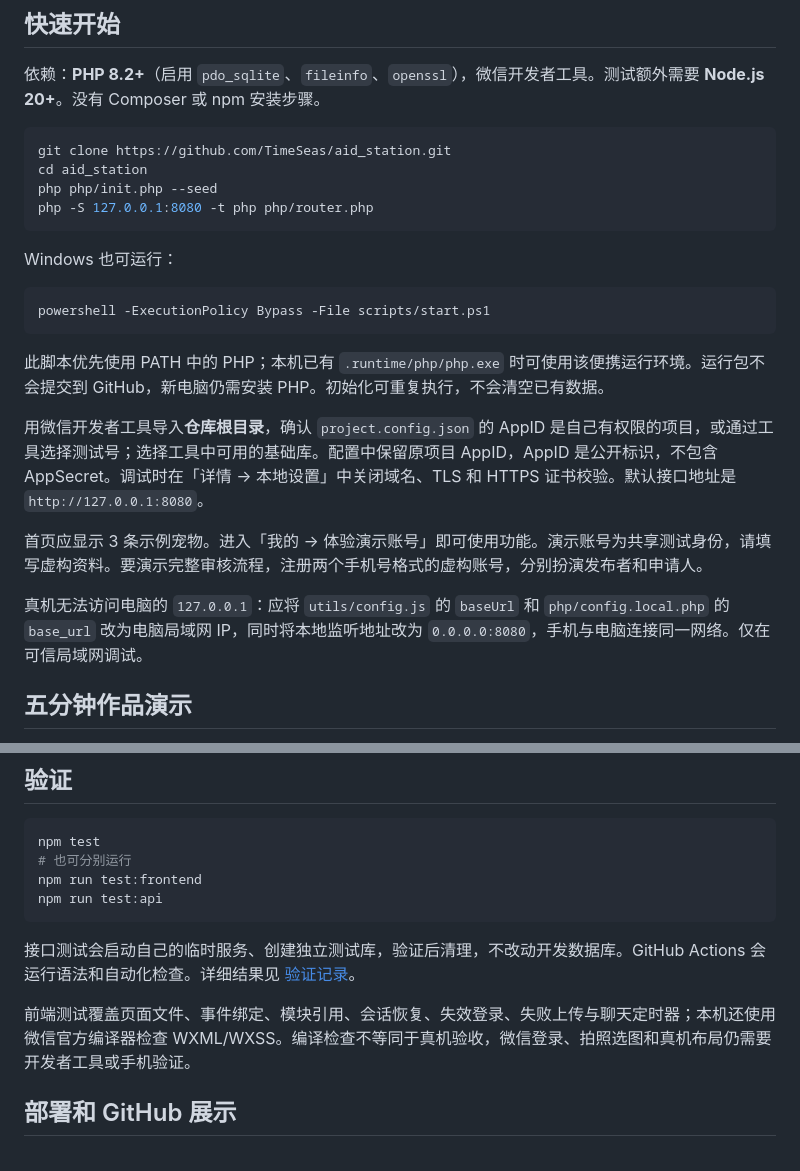
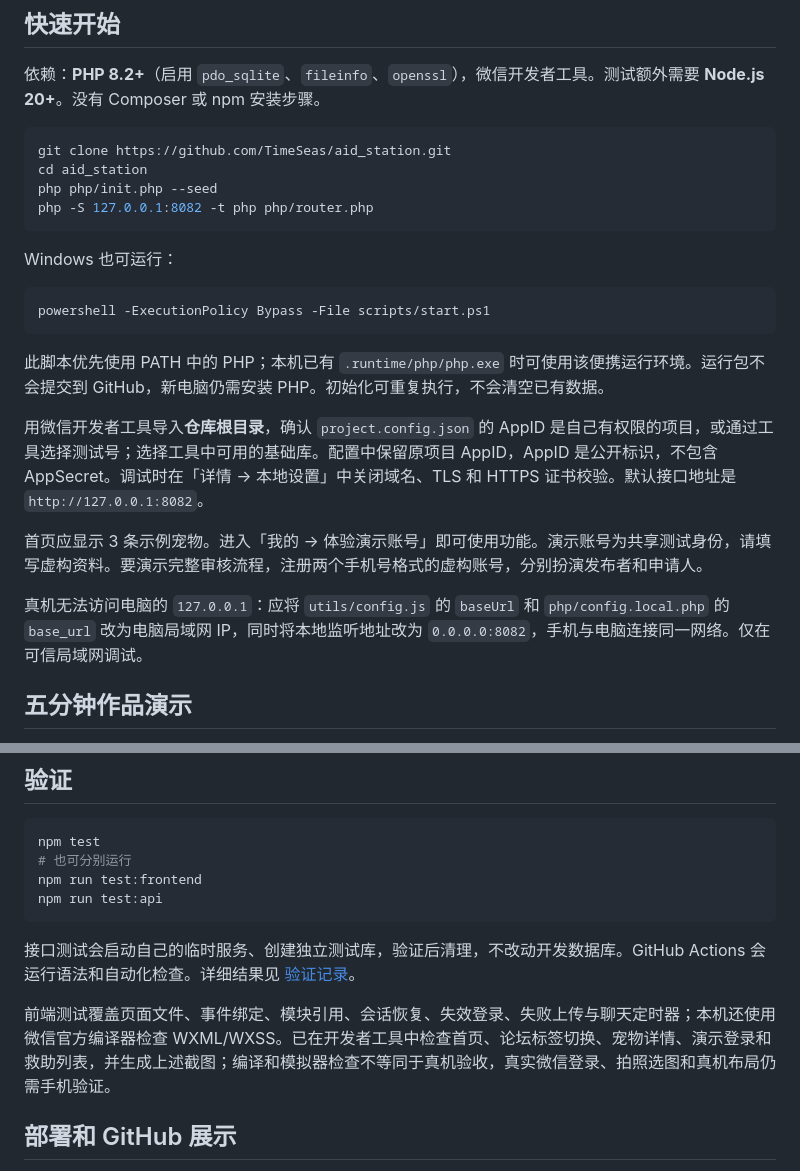
Before and after one commit to TimeSeas/aid_station, a Markdown page: README.md, 2 parts joined by grey strips. Drawn GitHub-style.

````diff
--- a/README.md
+++ b/README.md
@@ -27,7 +50,7 @@
 git clone https://github.com/TimeSeas/aid_station.git
 cd aid_station
 php php/init.php --seed
-php -S 127.0.0.1:8080 -t php php/router.php
+php -S 127.0.0.1:8082 -t php php/router.php
 ```
 
 Windows 也可运行：
@@ -38,11 +61,11 @@ powershell -ExecutionPolicy Bypass -File scripts/start.ps1
 
 此脚本优先使用 PATH 中的 PHP；本机已有 `.runtime/php/php.exe` 时可使用该便携运行环境。运行包不会提交到 GitHub，新电脑仍需安装 PHP。初始化可重复执行，不会清空已有数据。
 
-用微信开发者工具导入**仓库根目录**，确认 `project.config.json` 的 AppID 是自己有权限的项目，或通过工具选择测试号；选择工具中可用的基础库。配置中保留原项目 AppID，AppID 是公开标识，不包含 AppSecret。调试时在「详情 → 本地设置」中关闭域名、TLS 和 HTTPS 证书校验。默认接口地址是 `http://127.0.0.1:8080`。
+用微信开发者工具导入**仓库根目录**，确认 `project.config.json` 的 AppID 是自己有权限的项目，或通过工具选择测试号；选择工具中可用的基础库。配置中保留原项目 AppID，AppID 是公开标识，不包含 AppSecret。调试时在「详情 → 本地设置」中关闭域名、TLS 和 HTTPS 证书校验。默认接口地址是 `http://127.0.0.1:8082`。
 
 首页应显示 3 条示例宠物。进入「我的 → 体验演示账号」即可使用功能。演示账号为共享测试身份，请填写虚构资料。要演示完整审核流程，注册两个手机号格式的虚构账号，分别扮演发布者和申请人。
 
-真机无法访问电脑的 `127.0.0.1`：应将 `utils/config.js` 的 `baseUrl` 和 `php/config.local.php` 的 `base_url` 改为电脑局域网 IP，同时将本地监听地址改为 `0.0.0.0:8080`，手机与电脑连接同一网络。仅在可信局域网调试。
+真机无法访问电脑的 `127.0.0.1`：应将 `utils/config.js` 的 `baseUrl` 和 `php/config.local.php` 的 `base_url` 改为电脑局域网 IP，同时将本地监听地址改为 `0.0.0.0:8082`，手机与电脑连接同一网络。仅在可信局域网调试。
 
 ## 五分钟作品演示
 
@@ -96,7 +119,7 @@ npm run test:api
 
 接口测试会启动自己的临时服务、创建独立测试库，验证后清理，不改动开发数据库。GitHub Actions 会运行语法和自动化检查。详细结果见 [验证记录](docs/verification.md)。
 
-前端测试覆盖页面文件、事件绑定、模块引用、会话恢复、失效登录、失败上传与聊天定时器；本机还使用微信官方编译器检查 WXML/WXSS。编译检查不等同于真机验收，微信登录、拍照选图和真机布局仍需要开发者工具或手机验证。
+前端测试覆盖页面文件、事件绑定、模块引用、会话恢复、失效登录、失败上传与聊天定时器；本机还使用微信官方编译器检查 WXML/WXSS。已在开发者工具中检查首页、论坛标签切换、宠物详情、演示登录和救助列表，并生成上述截图；编译和模拟器检查不等同于真机验收，真实微信登录、拍照选图和真机布局仍需手机验证。
 
 ## 部署和 GitHub 展示
 
````
Also changed, not shown: other parts of README.md (+23 -0 lines), docs/deployment.md (+3 -1 lines), docs/screenshots/README.md (added, +9 -0 lines), docs/verification.md (+12 -1 lines), docs/screenshots/home.png (added), docs/screenshots/pet-detail.png (added), docs/screenshots/profile.png (added), docs/screenshots/rescue.png (added), 5 other files.
